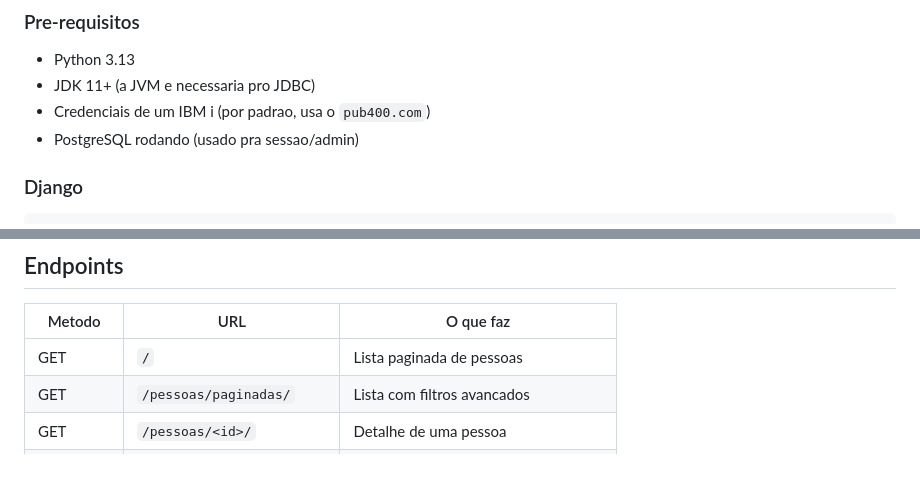
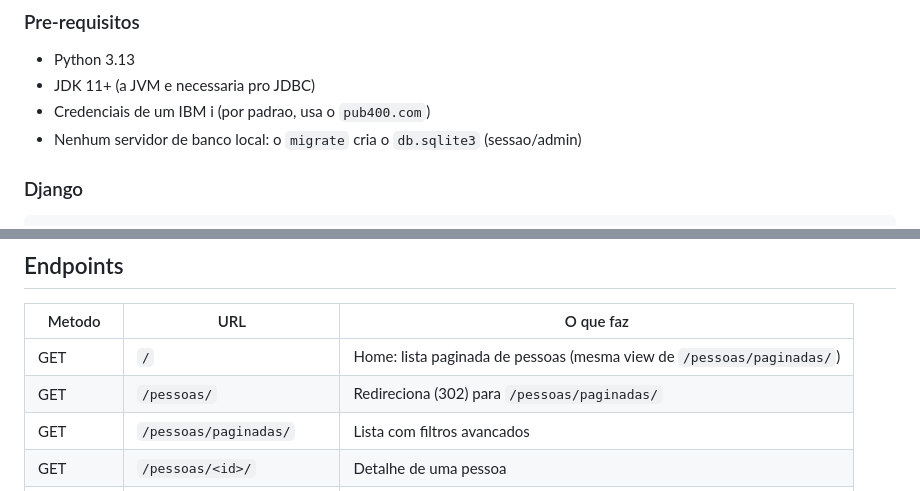
Before and after one commit to antoniorosasse/as400_interface, a Markdown page: README.md, 2 parts joined by grey strips. Drawn GitHub-style; blank space fills up the shorter version.

```diff
--- a/README.md
+++ b/README.md
@@ -73,7 +76,7 @@ Este repositorio contem **duas partes**:
 - Python 3.13
 - JDK 11+ (a JVM e necessaria pro JDBC)
 - Credenciais de um IBM i (por padrao, usa o `pub400.com`)
-- PostgreSQL rodando (usado pra sessao/admin)
+- Nenhum servidor de banco local: o `migrate` cria o `db.sqlite3` (sessao/admin)
 
 ### Django
 
@@ -126,7 +129,8 @@ Ver `.env.example`. As principais:
 
 | Metodo | URL | O que faz |
 |---|---|---|
-| GET | `/` | Lista paginada de pessoas |
+| GET | `/` | Home: lista paginada de pessoas (mesma view de `/pessoas/paginadas/`) |
+| GET | `/pessoas/` | Redireciona (302) para `/pessoas/paginadas/` |
 | GET | `/pessoas/paginadas/` | Lista com filtros avancados |
 | GET | `/pessoas/<id>/` | Detalhe de uma pessoa |
 | GET/POST | `/pessoas/novo/` | Cadastra nova pessoa |
```
Also changed, not shown: other parts of README.md (+19 -7 lines).
